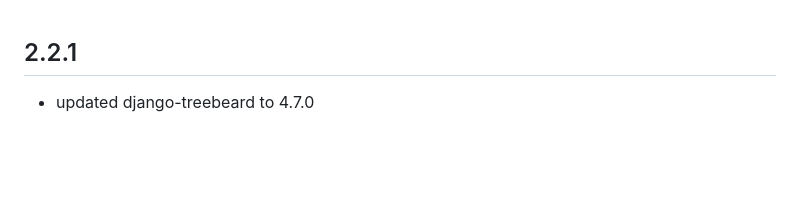
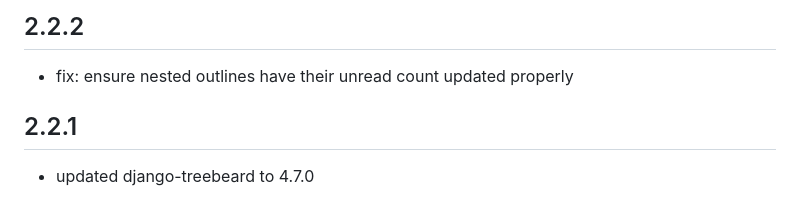
Before and after one commit to jawsper/feedreader, a Markdown page: CHANGELOG.md, the part around the change. Drawn GitHub-style; blank space fills up the shorter version.

Commit message:
doc: update CHANGELOG.md

```diff
--- a/CHANGELOG.md
+++ b/CHANGELOG.md
@@ -1,3 +1,6 @@
+## 2.2.2
+- fix: ensure nested outlines have their unread count updated properly
+
 ## 2.2.1
 - updated django-treebeard to 4.7.0
 
```
